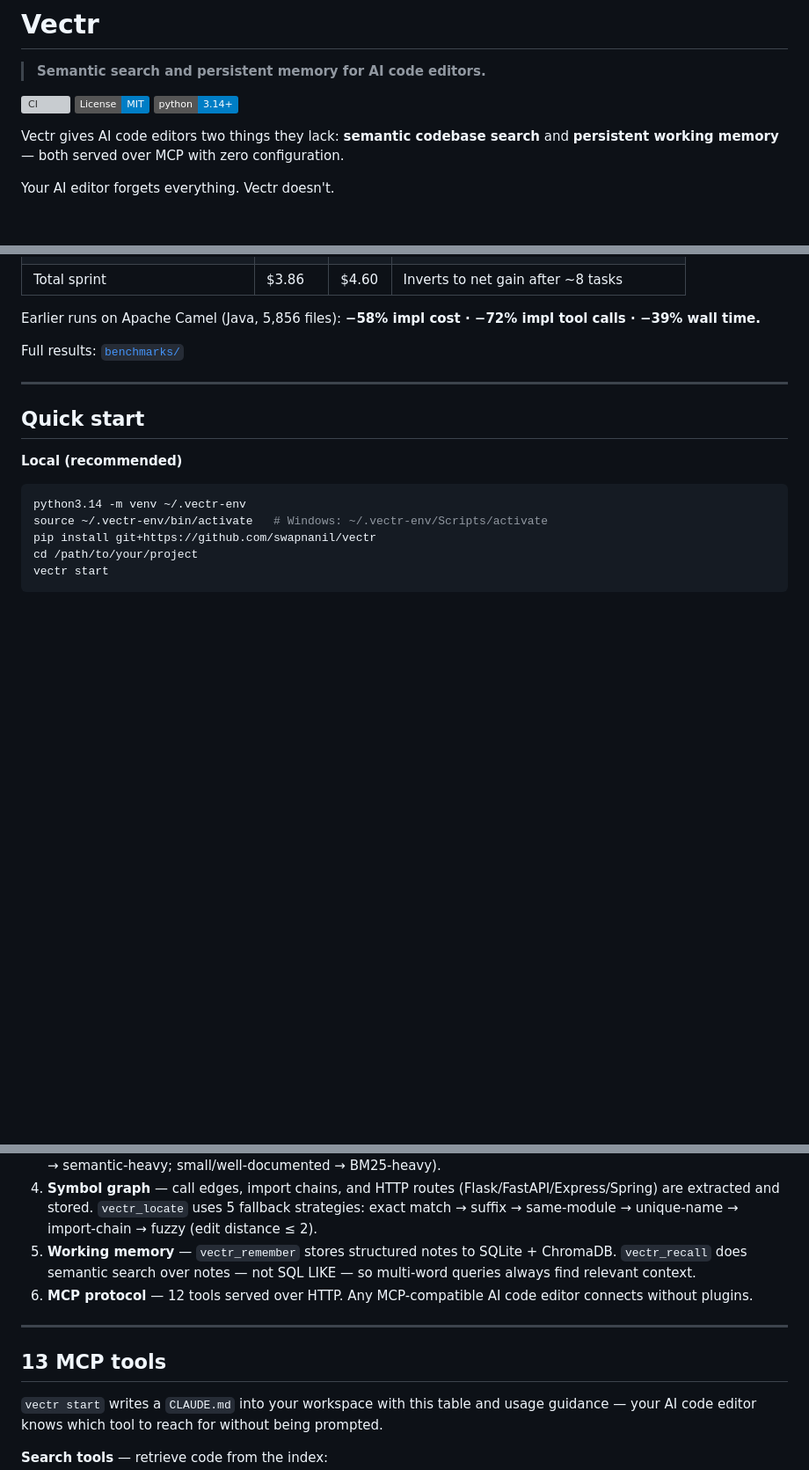
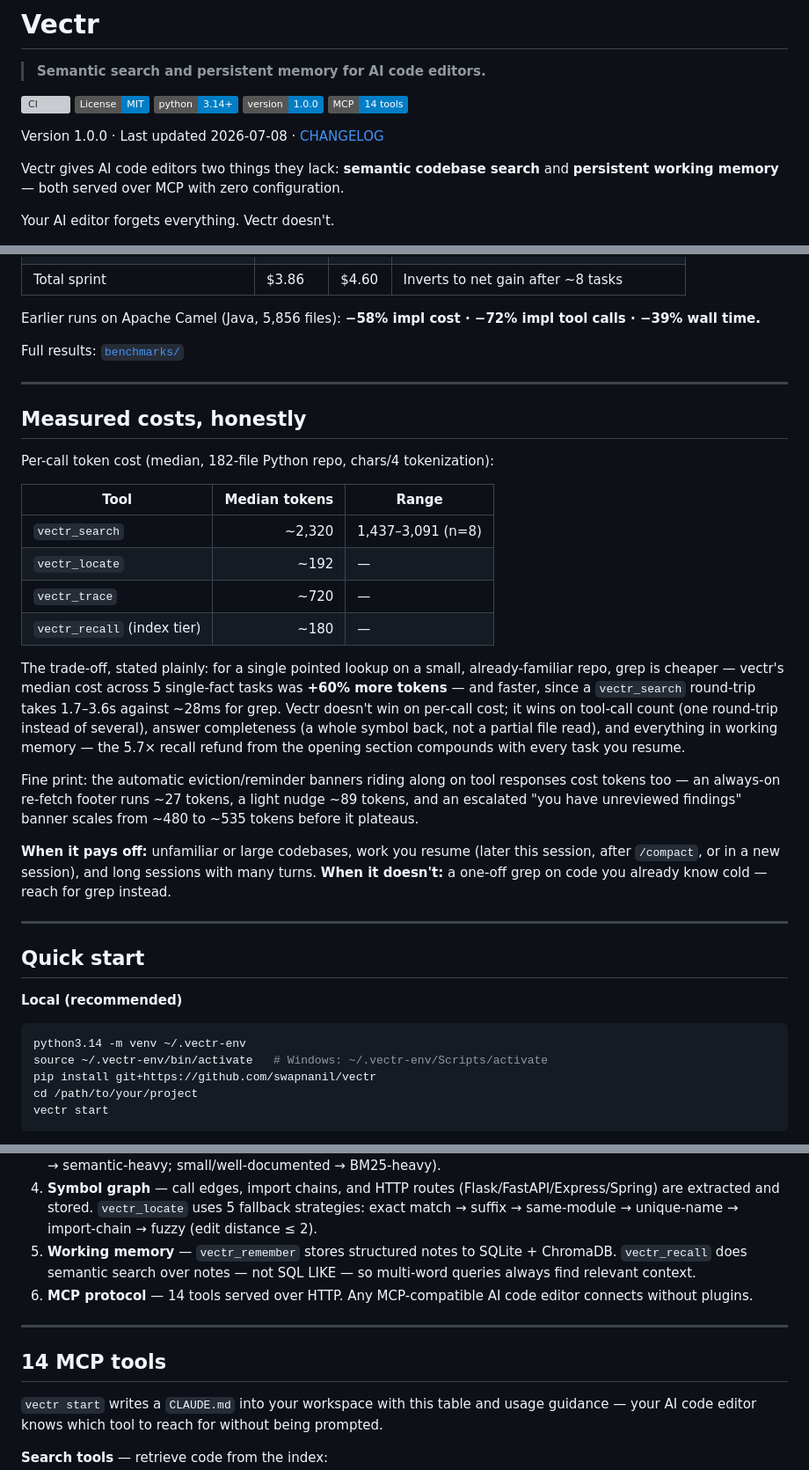
Before and after one commit to swapnanil/vectr, a Markdown page: README.md, 3 parts joined by grey strips. Shown at 88% size. Drawn GitHub-style; badges without logos; blank space fills up the shorter version; grey boxes are pictures that could not be loaded.

```diff
--- a/README.md
+++ b/README.md
@@ -5,6 +5,10 @@
 [![CI](https://github.com/swapnanil/vectr/actions/workflows/ci.yml/badge.svg)](https://github.com/swapnanil/vectr/actions/workflows/ci.yml)
 [![License: MIT](https://img.shields.io/badge/License-MIT-blue.svg)](LICENSE)
 [![Python 3.14+](https://img.shields.io/badge/python-3.14%2B-blue.svg)](https://www.python.org/downloads/)
+[![Version 1.0.0](https://img.shields.io/badge/version-1.0.0-blue.svg)](CHANGELOG.md)
+[![MCP: 14 tools](https://img.shields.io/badge/MCP-14%20tools-blue.svg)](#14-mcp-tools)
+
+Version 1.0.0 · Last updated 2026-07-08 · [CHANGELOG](CHANGELOG.md)
 
 Vectr gives AI code editors two things they lack: **semantic codebase search** and **persistent working memory** — both served over MCP with zero configuration.
 
@@ -66,6 +74,25 @@ Full results: [`benchmarks/`](benchmarks/)
 
 ---
 
+## Measured costs, honestly
+
+Per-call token cost (median, 182-file Python repo, chars/4 tokenization):
+
+| Tool | Median tokens | Range |
+|---|---:|---|
+| `vectr_search` | ~2,320 | 1,437–3,091 (n=8) |
+| `vectr_locate` | ~192 | — |
+| `vectr_trace` | ~720 | — |
+| `vectr_recall` (index tier) | ~180 | — |
+
+The trade-off, stated plainly: for a single pointed lookup on a small, already-familiar repo, grep is cheaper — vectr's median cost across 5 single-fact tasks was **+60% more tokens** — and faster, since a `vectr_search` round-trip takes 1.7–3.6s against ~28ms for grep. Vectr doesn't win on per-call cost; it wins on tool-call count (one round-trip instead of several), answer completeness (a whole symbol back, not a partial file read), and everything in working memory — the 5.7× recall refund from the opening section compounds with every task you resume.
+
+Fine print: the automatic eviction/reminder banners riding along on tool responses cost tokens too — an always-on re-fetch footer runs ~27 tokens, a light nudge ~89 tokens, and an escalated "you have unreviewed findings" banner scales from ~480 to ~535 tokens before it plateaus.
+
+**When it pays off:** unfamiliar or large codebases, work you resume (later this session, after `/compact`, or in a new session), and long sessions with many turns. **When it doesn't:** a one-off grep on code you already know cold — reach for grep instead.
+
+---
+
 ## Quick start
 
 **Local (recommended)**
@@ -147,11 +179,11 @@ Exposes port 8765. Docker does not auto-write IDE config files — use local ins
 3. **Hybrid search** — vector similarity + BM25 combined, weighted by codebase characteristics (large/unfamiliar → semantic-heavy; small/well-documented → BM25-heavy).
 4. **Symbol graph** — call edges, import chains, and HTTP routes (Flask/FastAPI/Express/Spring) are extracted and stored. `vectr_locate` uses 5 fallback strategies: exact match → suffix → same-module → unique-name → import-chain → fuzzy (edit distance ≤ 2).
 5. **Working memory** — `vectr_remember` stores structured notes to SQLite + ChromaDB. `vectr_recall` does semantic search over notes — not SQL LIKE — so multi-word queries always find relevant context.
-6. **MCP protocol** — 12 tools served over HTTP. Any MCP-compatible AI code editor connects without plugins.
+6. **MCP protocol** — 14 tools served over HTTP. Any MCP-compatible AI code editor connects without plugins.
 
 ---
 
-## 13 MCP tools
+## 14 MCP tools
 
 `vectr start` writes a `CLAUDE.md` into your workspace with this table and usage guidance — your AI code editor knows which tool to reach for without being prompted.
 
```
Also changed, not shown: other parts of README.md (+31 -11 lines), CHANGELOG.md (added, +31 -0 lines).
